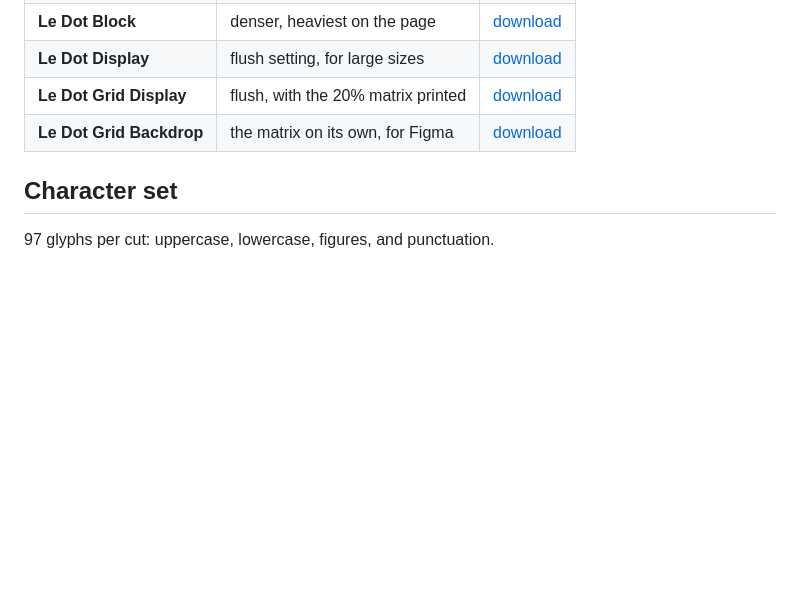
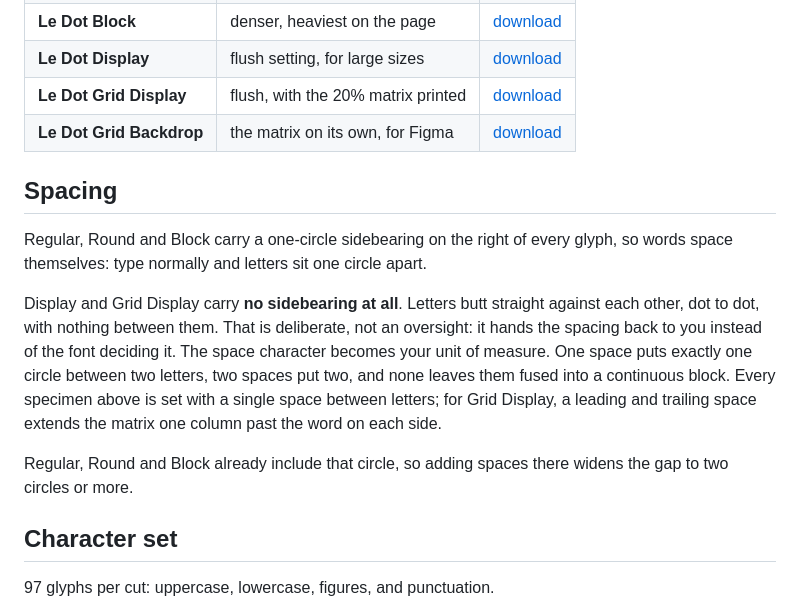
Before and after one commit to dyyle02/Le-Dot-Typeface, a Markdown page: README.md, the part around the change. Drawn GitHub-style; blank space fills up the shorter version.

```diff
--- a/README.md
+++ b/README.md
@@ -29,6 +29,21 @@ Unzip, then double-click each `.ttf` to install. Or grab one cut on its own:
 | **Le Dot Display** | flush setting, for large sizes | [download](https://github.com/dyyle02/Le-Dot/raw/main/LeDotDisplay-Regular.ttf) |
 | **Le Dot Grid Display** | flush, with the 20% matrix printed | [download](https://github.com/dyyle02/Le-Dot/raw/main/LeDotGridDisplay-Regular.ttf) |
 | **Le Dot Grid Backdrop** | the matrix on its own, for Figma | [download](https://github.com/dyyle02/Le-Dot/raw/main/LeDotGridBackdrop-Regular.ttf) |
+
+## Spacing
+
+Regular, Round and Block carry a one-circle sidebearing on the right of every glyph, so words space
+themselves: type normally and letters sit one circle apart.
+
+Display and Grid Display carry **no sidebearing at all**. Letters butt straight against each other,
+dot to dot, with nothing between them. That is deliberate, not an oversight: it hands the spacing
+back to you instead of the font deciding it. The space character becomes your unit of measure. One
+space puts exactly one circle between two letters, two spaces put two, and none leaves them fused
+into a continuous block. Every specimen above is set with a single space between letters; for Grid
+Display, a leading and trailing space extends the matrix one column past the word on each side.
+
+Regular, Round and Block already include that circle, so adding spaces there widens the gap to two
+circles or more.
 
 ## Character set
 
```
Also changed, not shown: cuts.png, grid-display.png.
